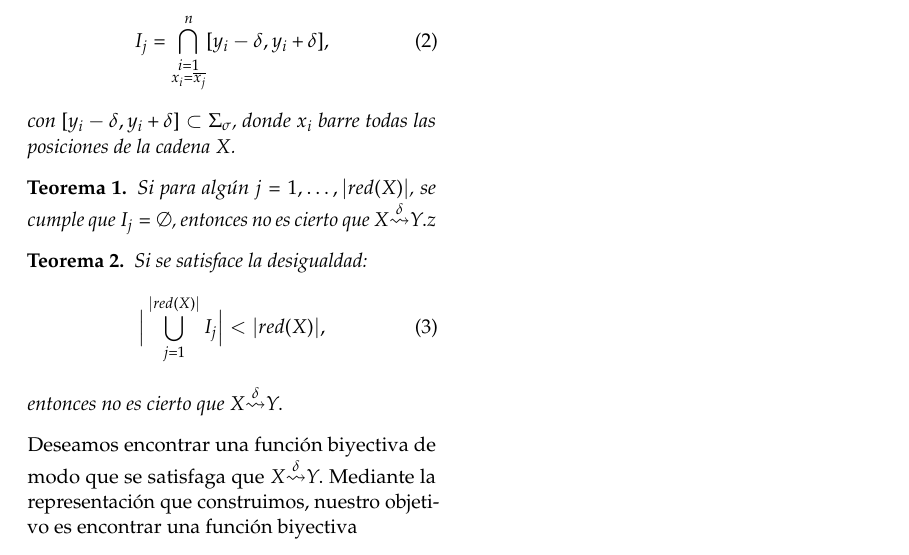
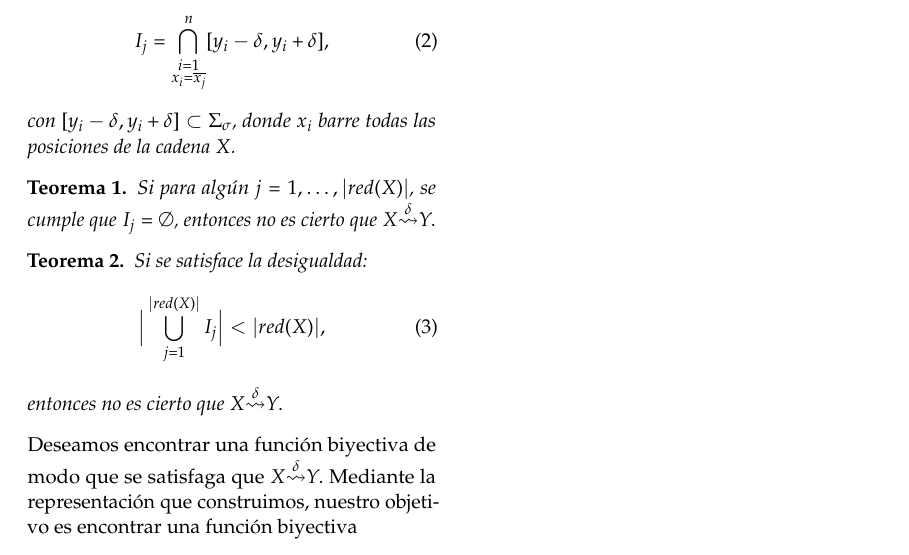
Before and after one commit to julian20250/PatternMatching, a LaTeX document (reportes.tex): part of the page, cut so that both start at the same text. Compiled offline with pdfLaTeX.

Commit message:
Leve corrección

```diff
--- a/reportes.tex
+++ b/reportes.tex
@@ -128,7 +128,7 @@ con $[y_i-\delta,y_i+\delta]\subset\Sigma_\sigma$, donde $x_i$ barre todas las p
 \end{definition}
 
 \begin{theorem}
-Si para algún $j=1,\dots,|red(X)|$, se cumple que $I_j=\emptyset$, entonces no es cierto que $X\overset{\delta}{\leadsto} Y.$z
+Si para algún $j=1,\dots,|red(X)|$, se cumple que $I_j=\emptyset$, entonces no es cierto que $X\overset{\delta}{\leadsto} Y.$
 \end{theorem}
 
 \begin{theorem}
```
Also changed, not shown: reportes.pdf.
